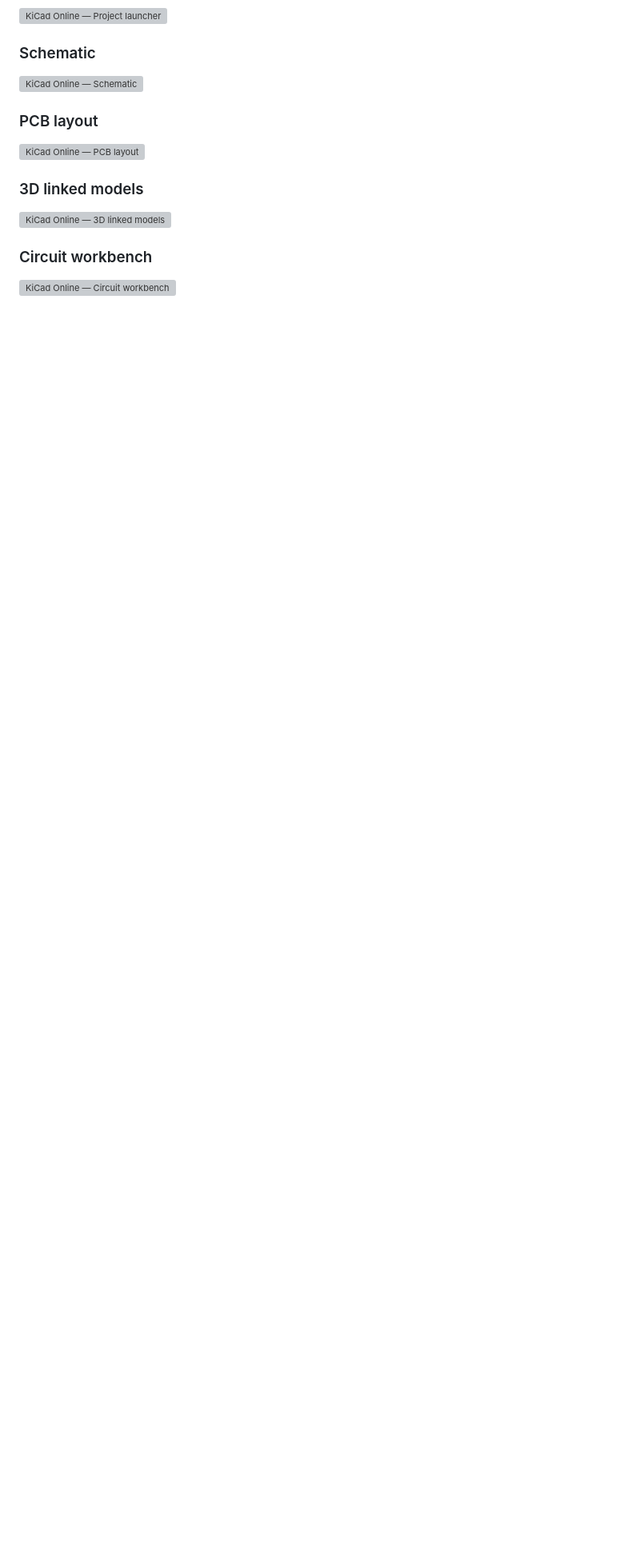
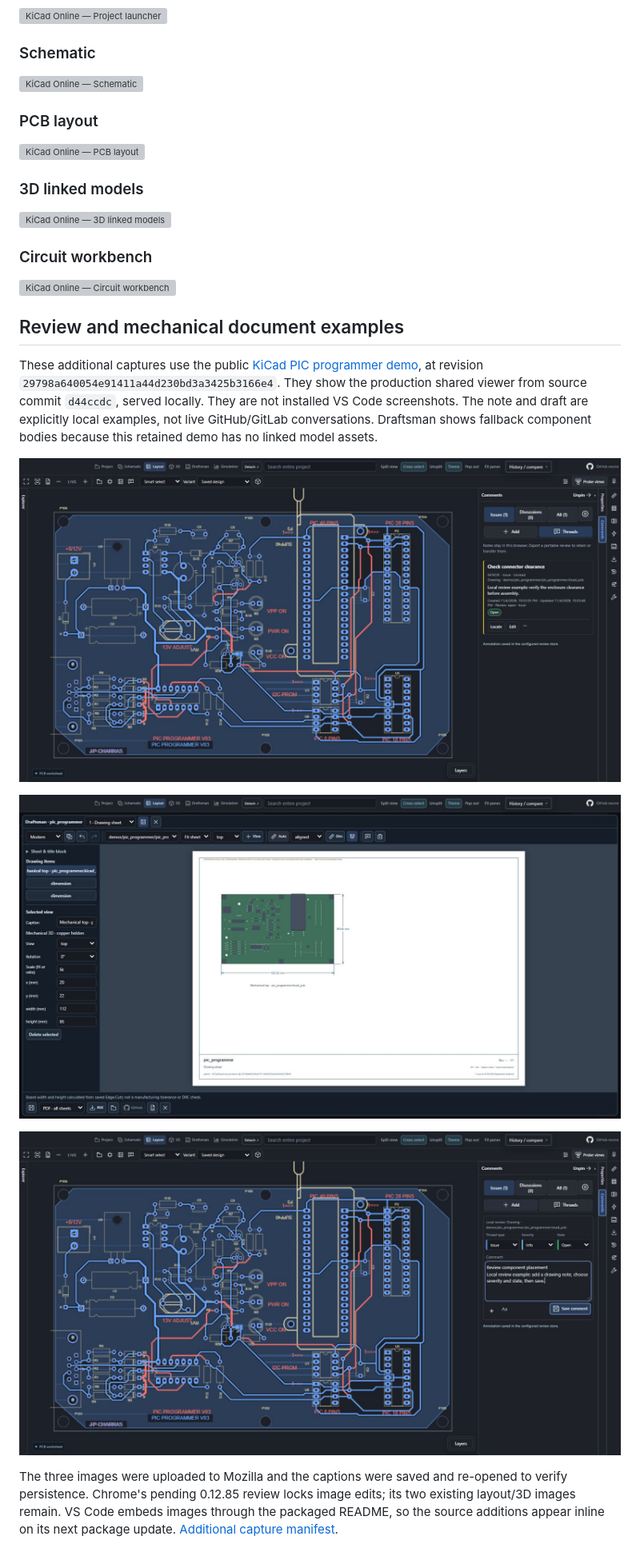
Before and after one commit to wayri/KiCad-Github-View, a Markdown page: docs/BRAND-SCREENSHOTS-0.12.85.md, the part around the change. Shown at 80% size. GitHub-like rendering; pictures changed too: docs/images/0.12.85/06-comments.jpg (added), docs/images/0.12.85/07-draftsman.jpg (added), docs/images/0.12.85/08-comment-composer.jpg (added); blank space fills up the shorter version; grey boxes are pictures that could not be loaded.

Commit message:
Add current review and Draftsman store screenshots

```diff
--- a/docs/BRAND-SCREENSHOTS-0.12.85.md
+++ b/docs/BRAND-SCREENSHOTS-0.12.85.md
@@ -43,3 +43,15 @@ The screenshots below were visually inspected and cropped to exclude harness nav
 ### Circuit workbench
 
 ![KiCad Online — Circuit workbench](images/0.12.85/05-calculator.jpg)
+
+## Review and mechanical document examples
+
+These additional captures use the public [KiCad PIC programmer demo](https://github.com/KiCad/kicad-source-mirror/tree/29798a640054e91411a44d230bd3a3425b3166e4/demos/pic_programmer), at revision `29798a640054e91411a44d230bd3a3425b3166e4`. They show the production shared viewer from source commit `d44ccdc`, served locally. They are not installed VS Code screenshots. The note and draft are explicitly local examples, not live GitHub/GitLab conversations. Draftsman shows fallback component bodies because this retained demo has no linked model assets.
+
+![Saved local review with severity and state](images/0.12.85/06-comments.jpg)
+
+![Mechanical Draftsman document with automatic dimensions](images/0.12.85/07-draftsman.jpg)
+
+![Local comment composer with category, severity and state](images/0.12.85/08-comment-composer.jpg)
+
+The three images were uploaded to Mozilla and the captions were saved and re-opened to verify persistence. Chrome's pending 0.12.85 review locks image edits; its two existing layout/3D images remain. VS Code embeds images through the packaged README, so the source additions appear inline on its next package update. [Additional capture manifest](images/0.12.85/feature-capture-manifest.json).
```
Also changed, not shown: vscode-extension/README.md (+12 -0 lines), 1 other file.
